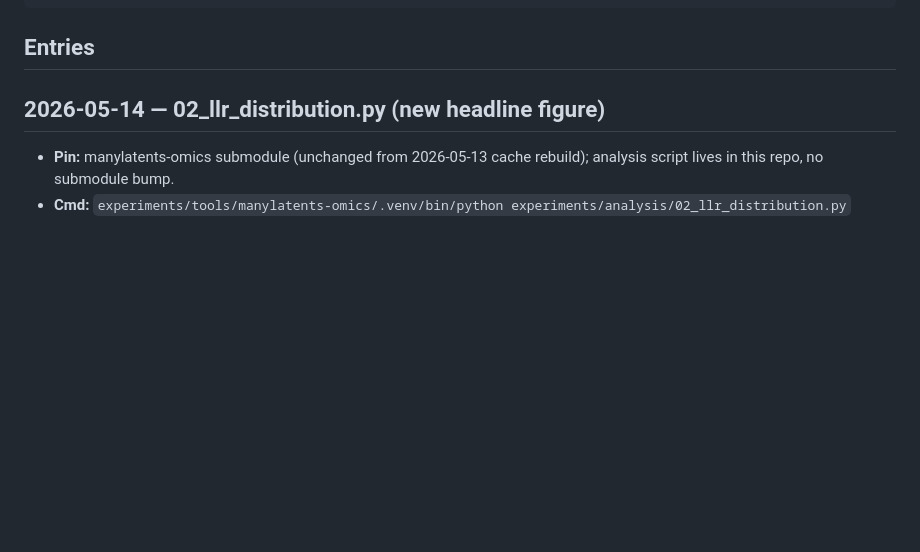
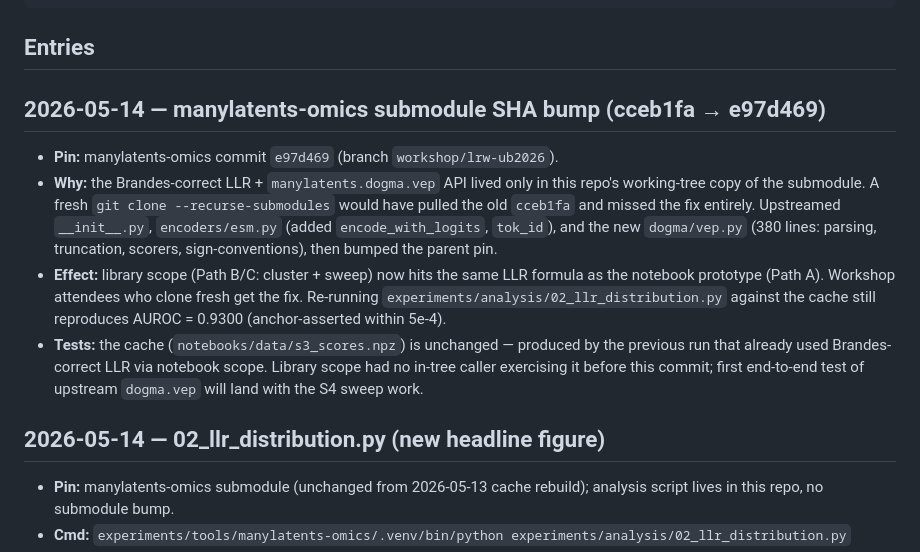
Before and after one commit to latent-reasoning-works/lrw-vep-ub2026, a Markdown page: experiments/EXPERIMENT_LOG.md, the part around the change. Rendered like a GitHub page; blank space fills up the shorter version.

Commit message:
submodule: bump manylatents-omics cceb1fa → e97d469 (upstream Brandes LLR)
The fix lived only in this repo's working-tree copy of the submodule —
a fresh `git clone --recurse-submodules` would have pulled the old
cceb1fa pin and missed the Brandes-correct LLR + the new
manylatents.dogma.vep API entirely. Now upstreamed and pinned:

- `dogma/vep.py` (new, 380 lines): parse_mutation, apply_mutation,
  validate_sequence, truncate_around_mutation (Brandes "option 4"
  variant-centered window), compute_{delta_norm,cosine_distance,llr,lid},
  score_variant_report (string-selectable scorer composer)
- `ESMEncoder.encode_with_logits(seq) -> (embedding, logits)` and
  `ESMEncoder.tok_id(aa) -> int` — minimal surface change to expose
  the masked-LM logits the fair-esm forward pass already produced
- `dogma/__init__.py` exports the new vep submodule

Library scope (Path B/C: cluster + sweep) now hits the same LLR formula
as the notebook prototype (Path A). EXPERIMENT_LOG.md entry added.

Upstream commit: latent-reasoning-works/manylatents-omics@e97d469
on branch workshop/lrw-ub2026.

```diff
--- a/experiments/EXPERIMENT_LOG.md
+++ b/experiments/EXPERIMENT_LOG.md
@@ -29,6 +29,13 @@ Append-only chronicle of non-trivial runs. One entry per run that produced shipp
 ## Entries
 
 <!-- New entries below this line, most recent first. -->
+
+## 2026-05-14 — manylatents-omics submodule SHA bump (cceb1fa → e97d469)
+
+- **Pin:** manylatents-omics commit `e97d469` (branch `workshop/lrw-ub2026`).
+- **Why:** the Brandes-correct LLR + `manylatents.dogma.vep` API lived only in this repo's working-tree copy of the submodule. A fresh `git clone --recurse-submodules` would have pulled the old `cceb1fa` and missed the fix entirely. Upstreamed `__init__.py`, `encoders/esm.py` (added `encode_with_logits`, `tok_id`), and the new `dogma/vep.py` (380 lines: parsing, truncation, scorers, sign-conventions), then bumped the parent pin.
+- **Effect:** library scope (Path B/C: cluster + sweep) now hits the same LLR formula as the notebook prototype (Path A). Workshop attendees who clone fresh get the fix. Re-running `experiments/analysis/02_llr_distribution.py` against the cache still reproduces AUROC = 0.9300 (anchor-asserted within 5e-4).
+- **Tests:** the cache (`notebooks/data/s3_scores.npz`) is unchanged — produced by the previous run that already used Brandes-correct LLR via notebook scope. Library scope had no in-tree caller exercising it before this commit; first end-to-end test of upstream `dogma.vep` will land with the S4 sweep work.
 
 ## 2026-05-14 — 02_llr_distribution.py (new headline figure)
 
```
